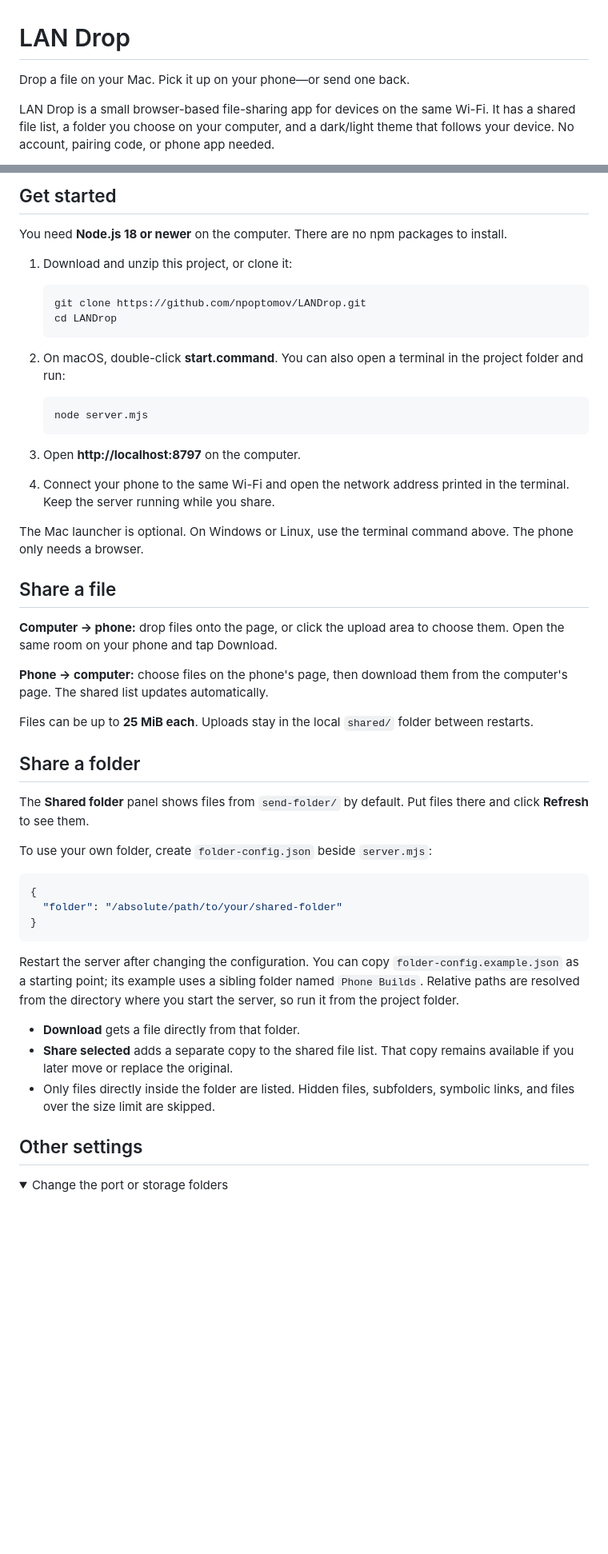
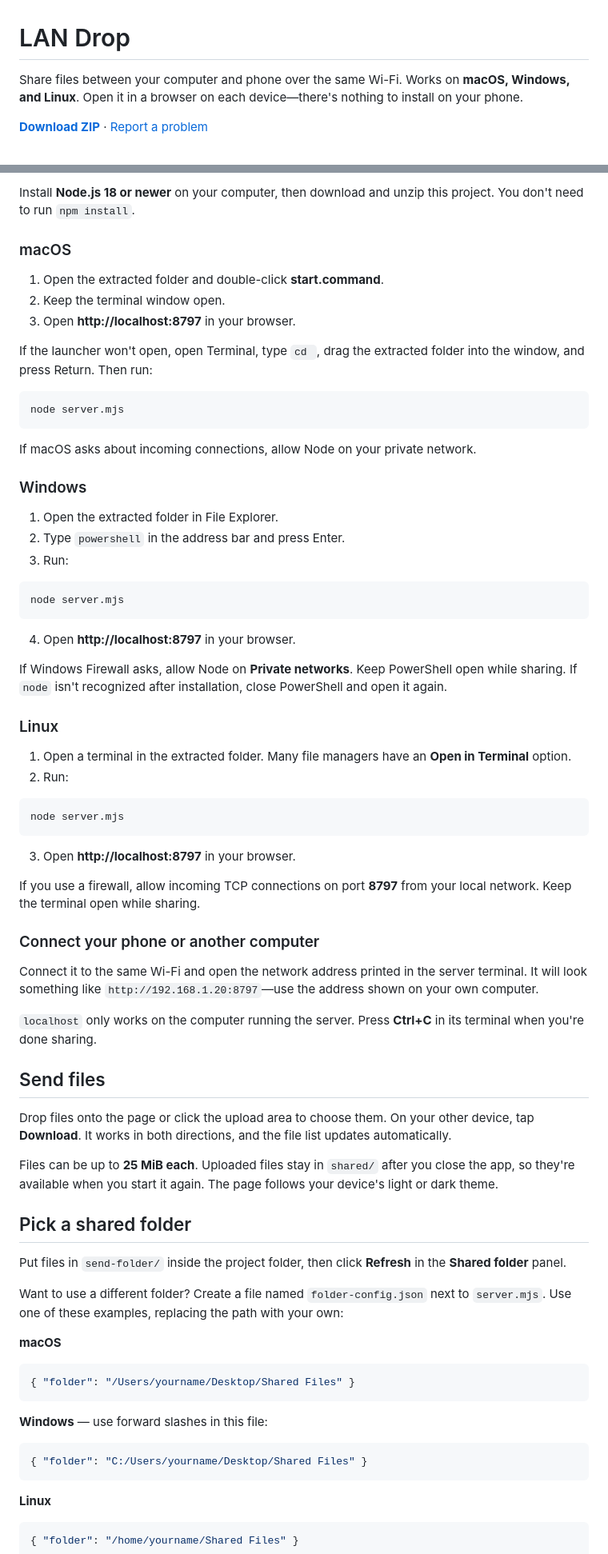
Before and after one commit to npoptomov/LANDrop, a Markdown page: README.md, 2 parts joined by grey strips. Shown at 80% size. Rendered like a GitHub page; folded sections open; blank space fills up the shorter version.

Commit message:
Rewrite README with separate macOS Windows and Linux setup

````diff
--- a/README.md
+++ b/README.md
@@ -1,6 +1,6 @@
 # LAN Drop
 
-Drop a file on your Mac. Pick it up on your phone—or send one back.
+Share files between your computer and phone over the same Wi-Fi. Works on **macOS, Windows, and Linux**. Open it in a browser on each device—there's nothing to install on your phone.
 
-LAN Drop is a small browser-based file-sharing app for devices on the same Wi-Fi. It has a shared file list, a folder you choose on your computer, and a dark/light theme that follows your device. No account, pairing code, or phone app needed.
+**[Download ZIP](https://github.com/npoptomov/LANDrop/archive/refs/heads/main.zip)** · [Report a problem](https://github.com/npoptomov/LANDrop/issues)
 
@@ -8,54 +8,80 @@ LAN Drop is a small browser-based file-sharing app for devices on the same Wi-Fi
 
-## Get started
+Install **Node.js 18 or newer** on your computer, then download and unzip this project. You don't need to run `npm install`.
 
-You need **Node.js 18 or newer** on the computer. There are no npm packages to install.
+### macOS
 
-1. Download and unzip this project, or clone it:
+1. Open the extracted folder and double-click **start.command**.
+2. Keep the terminal window open.
+3. Open **http://localhost:8797** in your browser.
 
-   ```sh
-   git clone https://github.com/npoptomov/LANDrop.git
-   cd LANDrop
-   ```
+If the launcher won't open, open Terminal, type `cd `, drag the extracted folder into the window, and press Return. Then run:
 
-2. On macOS, double-click **start.command**. You can also open a terminal in the project folder and run:
+```sh
+node server.mjs
+```
 
-   ```sh
-   node server.mjs
-   ```
+If macOS asks about incoming connections, allow Node on your private network.
 
-3. Open **http://localhost:8797** on the computer.
-4. Connect your phone to the same Wi-Fi and open the network address printed in the terminal. Keep the server running while you share.
+### Windows
 
-The Mac launcher is optional. On Windows or Linux, use the terminal command above. The phone only needs a browser.
+1. Open the extracted folder in File Explorer.
+2. Type `powershell` in the address bar and press Enter.
+3. Run:
 
-## Share a file
+```powershell
+node server.mjs
+```
 
-**Computer → phone:** drop files onto the page, or click the upload area to choose them. Open the same room on your phone and tap Download.
+4. Open **http://localhost:8797** in your browser.
 
-**Phone → computer:** choose files on the phone's page, then download them from the computer's page. The shared list updates automatically.
+If Windows Firewall asks, allow Node on **Private networks**. Keep PowerShell open while sharing. If `node` isn't recognized after installation, close PowerShell and open it again.
 
-Files can be up to **25 MiB each**. Uploads stay in the local `shared/` folder between restarts.
+### Linux
 
-## Share a folder
+1. Open a terminal in the extracted folder. Many file managers have an **Open in Terminal** option.
+2. Run:
 
-The **Shared folder** panel shows files from `send-folder/` by default. Put files there and click **Refresh** to see them.
+```sh
+node server.mjs
+```
 
-To use your own folder, create `folder-config.json` beside `server.mjs`:
+3. Open **http://localhost:8797** in your browser.
+
+If you use a firewall, allow incoming TCP connections on port **8797** from your local network. Keep the terminal open while sharing.
+
+### Connect your phone or another computer
+
+Connect it to the same Wi-Fi and open the network address printed in the server terminal. It will look something like `http://192.168.1.20:8797`—use the address shown on your own computer.
+
+`localhost` only works on the computer running the server. Press **Ctrl+C** in its terminal when you're done sharing.
+
+## Send files
+
+Drop files onto the page or click the upload area to choose them. On your other device, tap **Download**. It works in both directions, and the file list updates automatically.
+
+Files can be up to **25 MiB each**. Uploaded files stay in `shared/` after you close the app, so they're available when you start it again. The page follows your device's light or dark theme.
+
+## Pick a shared folder
+
+Put files in `send-folder/` inside the project folder, then click **Refresh** in the **Shared folder** panel.
+
+Want to use a different folder? Create a file named `folder-config.json` next to `server.mjs`. Use one of these examples, replacing the path with your own:
+
+**macOS**
 
 ```json
-{
-  "folder": "/absolute/path/to/your/shared-folder"
-}
+{ "folder": "/Users/yourname/Desktop/Shared Files" }
 ```
 
-Restart the server after changing the configuration. You can copy `folder-config.example.json` as a starting point; its example uses a sibling folder named `Phone Builds`. Relative paths are resolved from the directory where you start the server, so run it from the project folder.
+**Windows** — use forward slashes in this file:
 
-- **Download** gets a file directly from that folder.
-- **Share selected** adds a separate copy to the shared file list. That copy remains available if you later move or replace the original.
-- Only files directly inside the folder are listed. Hidden files, subfolders, symbolic links, and files over the size limit are skipped.
+```json
+{ "folder": "C:/Users/yourname/Desktop/Shared Files" }
+```
 
-## Other settings
+**Linux**
 
-<details>
-<summary>Change the port or storage folders</summary>
+```json
+{ "folder": "/home/yourname/Shared Files" }
+```
 
````
Also changed, not shown: other parts of README.md (+43 -14 lines).
